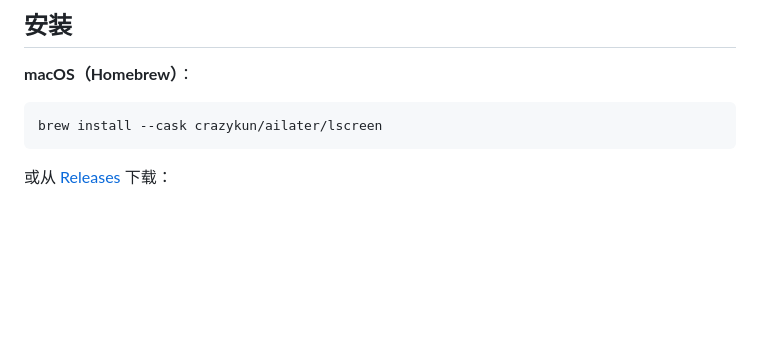
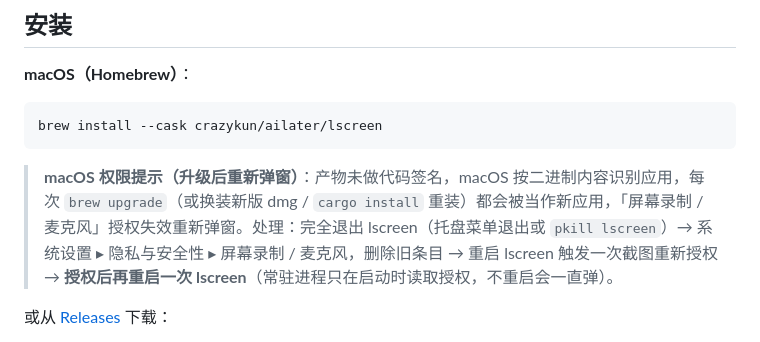
Before and after one commit to crazykun/LaterScreen, a Markdown page: README.md, the part around the change. GitHub-like rendering; blank space fills up the shorter version.

Commit message:
docs: mac 未签名发版的 TCC 再授权说明
发布产物无代码签名，TCC 按二进制内容识别应用：每次 brew upgrade /
换装新版后「屏幕录制 / 麦克风」授权失效重新弹窗，需删旧条目重授并重启
进程（常驻进程只在启动时读取授权）。README 面向用户给完整步骤，
VERIFY.md 的 TCC 前置节补开发者视角根因。

````diff
--- a/README.md
+++ b/README.md
@@ -56,6 +56,8 @@ lscreen config                           # 配置面板
 ```bash
 brew install --cask crazykun/ailater/lscreen
 ```
+
+> **macOS 权限提示（升级后重新弹窗）**：产物未做代码签名，macOS 按二进制内容识别应用，每次 `brew upgrade`（或换装新版 dmg / `cargo install` 重装）都会被当作新应用，「屏幕录制 / 麦克风」授权失效重新弹窗。处理：完全退出 lscreen（托盘菜单退出或 `pkill lscreen`）→ 系统设置 ▸ 隐私与安全性 ▸ 屏幕录制 / 麦克风，删除旧条目 → 重启 lscreen 触发一次截图重新授权 → **授权后再重启一次 lscreen**（常驻进程只在启动时读取授权，不重启会一直弹）。
 
 或从 [Releases](https://github.com/crazykun/LaterScreen/releases) 下载：
 
````
Also changed, not shown: docs/VERIFY.md (+4 -1 lines).
